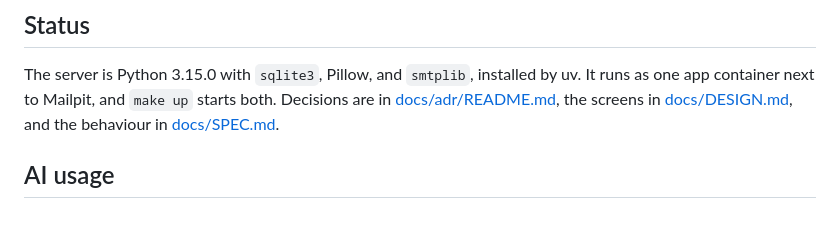
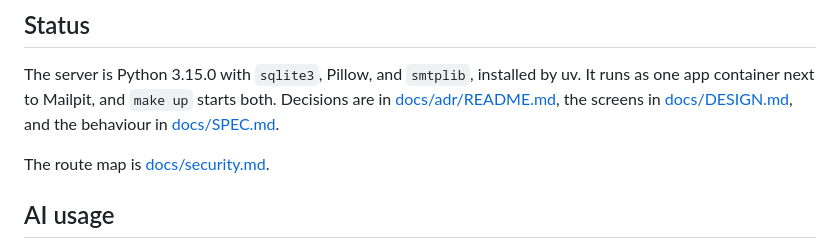
Before and after one commit to mlrcbsousa/camagru.public, a Markdown page: README.md, the part around the change. GitHub-like rendering; blank space fills up the shorter version.

```diff
--- a/README.md
+++ b/README.md
@@ -5,6 +5,8 @@ Web app for webcam or uploaded photos with a server-side overlay. Subject v4.1.
 ## Status
 
 The server is Python 3.15.0 with `sqlite3`, Pillow, and `smtplib`, installed by uv. It runs as one app container next to Mailpit, and `make up` starts both. Decisions are in [docs/adr/README.md](docs/adr/README.md), the screens in [docs/DESIGN.md](docs/DESIGN.md), and the behaviour in [docs/SPEC.md](docs/SPEC.md).
+
+The route map is [docs/security.md](docs/security.md).
 
 ## AI usage
 
```
Also changed, not shown: docs/security.md (added, +152 -0 lines).
